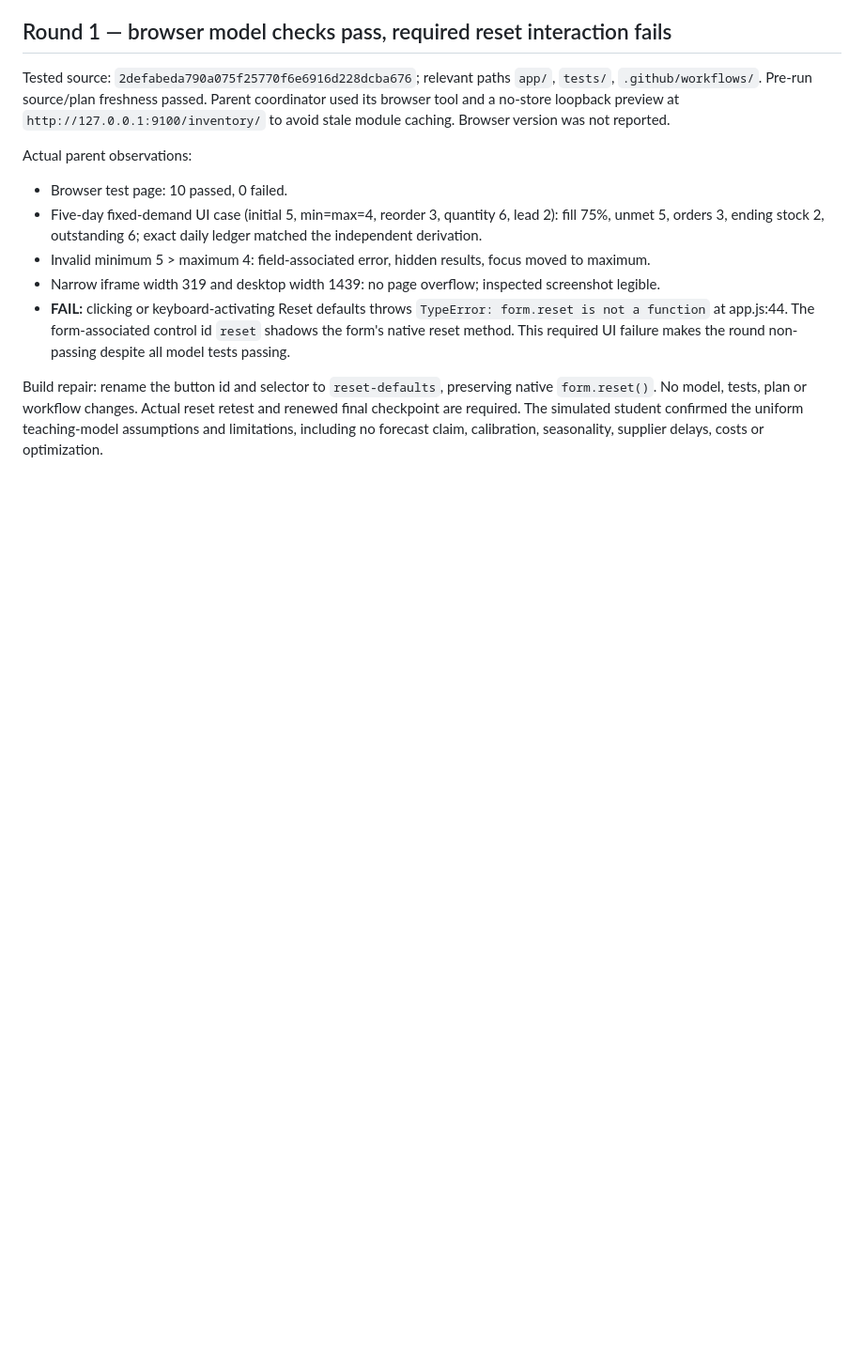
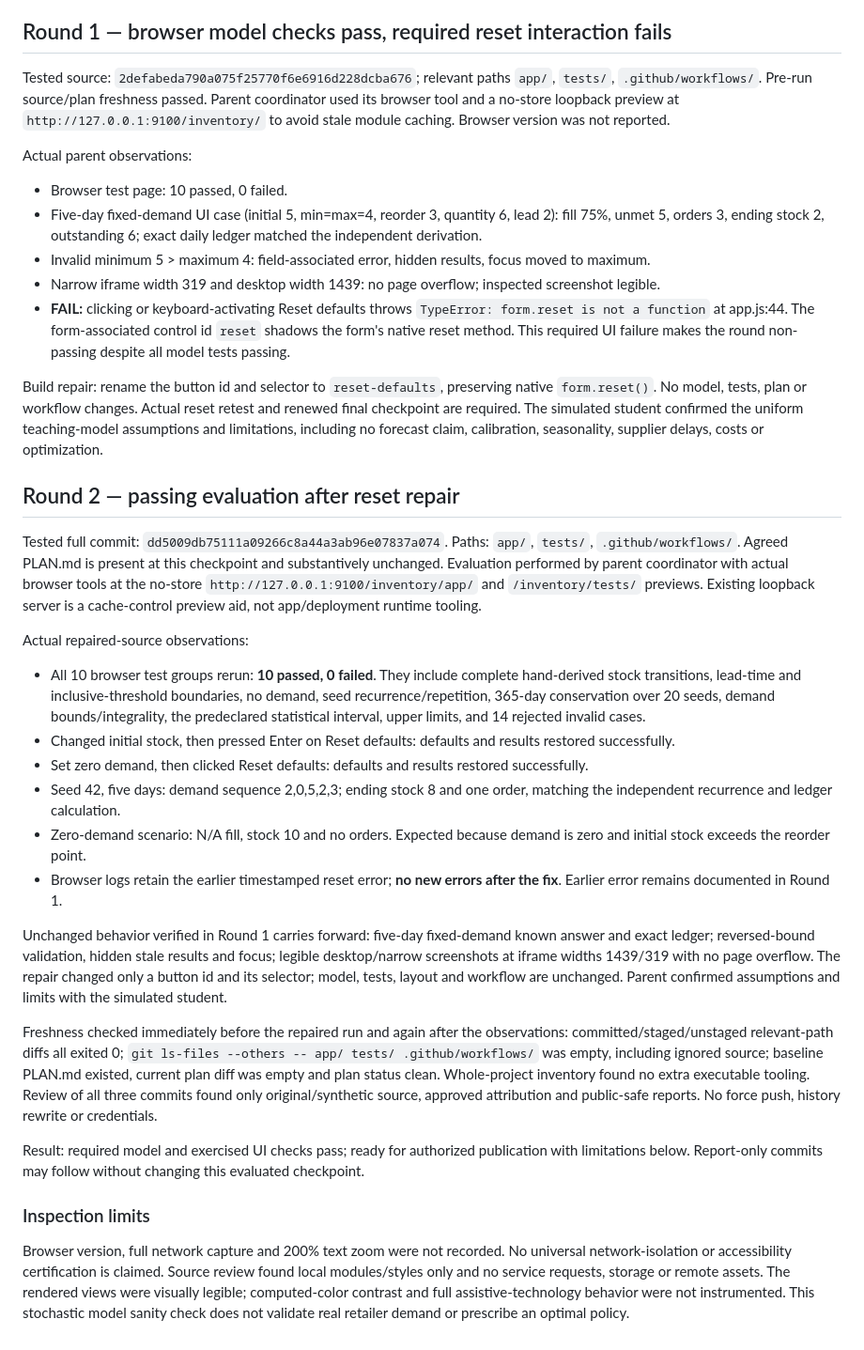
Before and after one commit to jordanmeyer/bab-trial-inventory-2026-10-08, a Markdown page: EVALUATION.md, the part around the change. Shown at 94% size. Drawn GitHub-style; blank space fills up the shorter version.

Commit message:
Record passing browser evaluation and publication handoff

```diff
--- a/EVALUATION.md
+++ b/EVALUATION.md
@@ -24,3 +24,23 @@ Actual parent observations:
 - **FAIL:** clicking or keyboard-activating Reset defaults throws `TypeError: form.reset is not a function` at app.js:44. The form-associated control id `reset` shadows the form's native reset method. This required UI failure makes the round non-passing despite all model tests passing.
 
 Build repair: rename the button id and selector to `reset-defaults`, preserving native `form.reset()`. No model, tests, plan or workflow changes. Actual reset retest and renewed final checkpoint are required. The simulated student confirmed the uniform teaching-model assumptions and limitations, including no forecast claim, calibration, seasonality, supplier delays, costs or optimization.
+
+## Round 2 — passing evaluation after reset repair
+Tested full commit: `dd5009db75111a09266c8a44a3ab96e07837a074`. Paths: `app/`, `tests/`, `.github/workflows/`. Agreed PLAN.md is present at this checkpoint and substantively unchanged. Evaluation performed by parent coordinator with actual browser tools at the no-store `http://127.0.0.1:9100/inventory/app/` and `/inventory/tests/` previews. Existing loopback server is a cache-control preview aid, not app/deployment runtime tooling.
+
+Actual repaired-source observations:
+- All 10 browser test groups rerun: **10 passed, 0 failed**. They include complete hand-derived stock transitions, lead-time and inclusive-threshold boundaries, no demand, seed recurrence/repetition, 365-day conservation over 20 seeds, demand bounds/integrality, the predeclared statistical interval, upper limits, and 14 rejected invalid cases.
+- Changed initial stock, then pressed Enter on Reset defaults: defaults and results restored successfully.
+- Set zero demand, then clicked Reset defaults: defaults and results restored successfully.
+- Seed 42, five days: demand sequence 2,0,5,2,3; ending stock 8 and one order, matching the independent recurrence and ledger calculation.
+- Zero-demand scenario: N/A fill, stock 10 and no orders. Expected because demand is zero and initial stock exceeds the reorder point.
+- Browser logs retain the earlier timestamped reset error; **no new errors after the fix**. Earlier error remains documented in Round 1.
+
+Unchanged behavior verified in Round 1 carries forward: five-day fixed-demand known answer and exact ledger; reversed-bound validation, hidden stale results and focus; legible desktop/narrow screenshots at iframe widths 1439/319 with no page overflow. The repair changed only a button id and its selector; model, tests, layout and workflow are unchanged. Parent confirmed assumptions and limits with the simulated student.
+
+Freshness checked immediately before the repaired run and again after the observations: committed/staged/unstaged relevant-path diffs all exited 0; `git ls-files --others -- app/ tests/ .github/workflows/` was empty, including ignored source; baseline PLAN.md existed, current plan diff was empty and plan status clean. Whole-project inventory found no extra executable tooling. Review of all three commits found only original/synthetic source, approved attribution and public-safe reports. No force push, history rewrite or credentials.
+
+Result: required model and exercised UI checks pass; ready for authorized publication with limitations below. Report-only commits may follow without changing this evaluated checkpoint.
+
+### Inspection limits
+Browser version, full network capture and 200% text zoom were not recorded. No universal network-isolation or accessibility certification is claimed. Source review found local modules/styles only and no service requests, storage or remote assets. The rendered views were visually legible; computed-color contrast and full assistive-technology behavior were not instrumented. This stochastic model sanity check does not validate real retailer demand or prescribe an optimal policy.
```
Also changed, not shown: DEPLOYMENT.md (added, +11 -0 lines).
